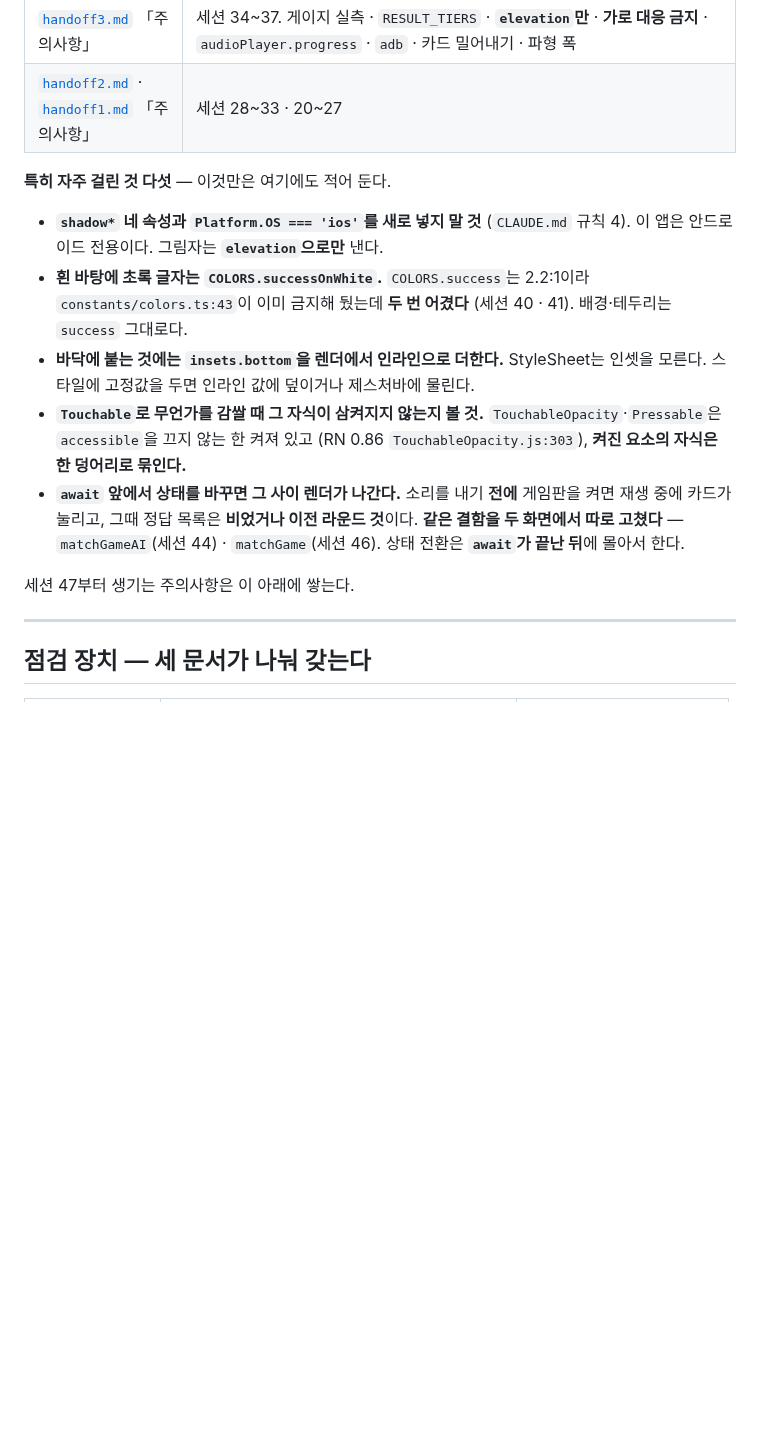
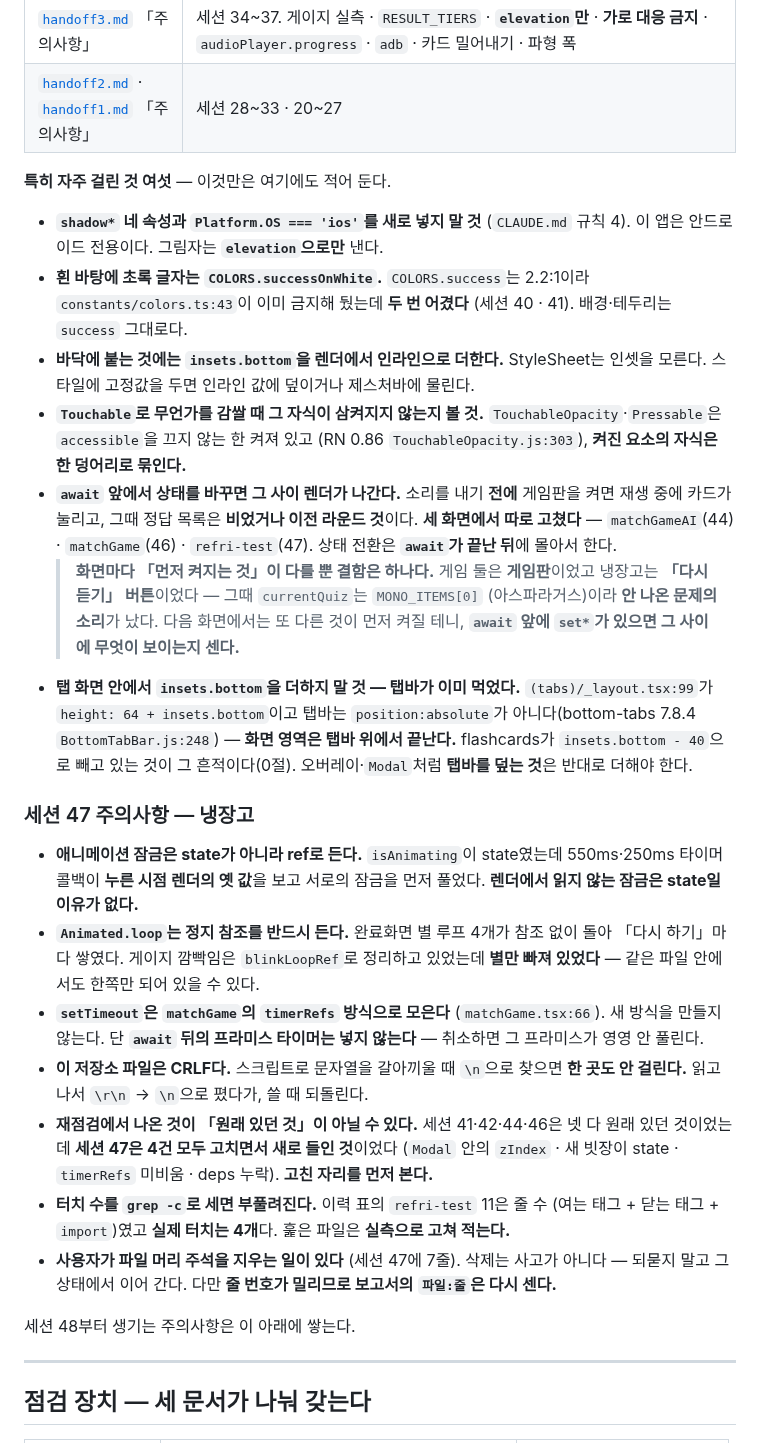
Before and after one commit to gimsansan/chongyeon-0708, a Markdown page: doc/handoff6.md, the part around one of its changes. Drawn GitHub-style; blank space fills up the shorter version.

```diff
--- a/doc/handoff6.md
+++ b/doc/handoff6.md
@@ -101,7 +132,7 @@ flashcards 화면(제목·익힘배지·진행바·카드박스·카드네비·
 | [`handoff3.md`](./handoff3.md) 「주의사항」 | 세션 34~37. 게이지 실측 · `RESULT_TIERS` · **`elevation`만** · **가로 대응 금지** · `audioPlayer.progress` · `adb` · 카드 밀어내기 · 파형 폭 |
 | [`handoff2.md`](./handoff2.md) · [`handoff1.md`](./handoff1.md) 「주의사항」 | 세션 28~33 · 20~27 |
 
-**특히 자주 걸린 것 다섯** — 이것만은 여기에도 적어 둔다.
+**특히 자주 걸린 것 여섯** — 이것만은 여기에도 적어 둔다.
 
 - **`shadow*` 네 속성과 `Platform.OS === 'ios'`를 새로 넣지 말 것** (`CLAUDE.md` 규칙 4).
   이 앱은 안드로이드 전용이다. 그림자는 **`elevation`으로만** 낸다.
@@ -115,10 +146,43 @@ flashcards 화면(제목·익힘배지·진행바·카드박스·카드네비·
   (RN 0.86 `TouchableOpacity.js:303`), **켜진 요소의 자식은 한 덩어리로 묶인다.**
 - **`await` 앞에서 상태를 바꾸면 그 사이 렌더가 나간다.** 소리를 내기 **전에**
   게임판을 켜면 재생 중에 카드가 눌리고, 그때 정답 목록은 **비었거나 이전 라운드 것**이다.
-  **같은 결함을 두 화면에서 따로 고쳤다** — `matchGameAI`(세션 44) · `matchGame`(세션 46).
+  **세 화면에서 따로 고쳤다** — `matchGameAI`(44) · `matchGame`(46) · `refri-test`(47).
   상태 전환은 **`await`가 끝난 뒤**에 몰아서 한다.
+  > **화면마다 「먼저 켜지는 것」이 다를 뿐 결함은 하나다.** 게임 둘은 **게임판**이었고
+  > 냉장고는 **「다시 듣기」 버튼**이었다 — 그때 `currentQuiz`는 `MONO_ITEMS[0]`
+  > (아스파라거스)이라 **안 나온 문제의 소리**가 났다. 다음 화면에서는 또 다른 것이
+  > 먼저 켜질 테니, **`await` 앞에 `set*`가 있으면 그 사이에 무엇이 보이는지 센다.**
+- **탭 화면 안에서 `insets.bottom`을 더하지 말 것 — 탭바가 이미 먹었다.**
+  `(tabs)/_layout.tsx:99`가 `height: 64 + insets.bottom`이고 탭바는
+  `position:absolute`가 아니다(bottom-tabs 7.8.4 `BottomTabBar.js:248`) —
+  **화면 영역은 탭바 위에서 끝난다.** flashcards가 `insets.bottom - 40`으로 빼고 있는 것이
+  그 흔적이다(0절). 오버레이·`Modal`처럼 **탭바를 덮는 것**은 반대로 더해야 한다.
 
-세션 47부터 생기는 주의사항은 이 아래에 쌓는다.
+### 세션 47 주의사항 — 냉장고
+
+- **애니메이션 잠금은 state가 아니라 ref로 든다.** `isAnimating`이 state였는데
+  550ms·250ms 타이머 콜백이 **누른 시점 렌더의 옛 값**을 보고 서로의 잠금을 먼저 풀었다.
+  **렌더에서 읽지 않는 잠금은 state일 이유가 없다.**
+- **`Animated.loop`는 정지 참조를 반드시 든다.** 완료화면 별 루프 4개가 참조 없이 돌아
+  「다시 하기」마다 쌓였다. 게이지 깜빡임은 `blinkLoopRef`로 정리하고 있었는데
+  **별만 빠져 있었다** — 같은 파일 안에서도 한쪽만 되어 있을 수 있다.
+- **`setTimeout`은 `matchGame`의 `timerRefs` 방식으로 모은다** (`matchGame.tsx:66`).
+  새 방식을 만들지 않는다. 단 **`await` 뒤의 프라미스 타이머는 넣지 않는다** —
+  취소하면 그 프라미스가 영영 안 풀린다.
+- **이 저장소 파일은 CRLF다.** 스크립트로 문자열을 갈아끼울 때 `\n`으로 찾으면
+  **한 곳도 안 걸린다.** 읽고 나서 `\r\n` → `\n`으로 폈다가, 쓸 때 되돌린다.
+- **재점검에서 나온 것이 「원래 있던 것」이 아닐 수 있다.** 세션 41·42·44·46은 넷 다
+  원래 있던 것이었는데 **세션 47은 4건 모두 고치면서 새로 들인 것**이었다
+  (`Modal` 안의 `zIndex` · 새 빗장이 state · `timerRefs` 미비움 · deps 누락).
+  **고친 자리를 먼저 본다.**
+- **터치 수를 `grep -c`로 세면 부풀려진다.** 이력 표의 `refri-test` 11은 줄 수
+  (여는 태그 + 닫는 태그 + `import`)였고 **실제 터치는 4개**다.
+  훑은 파일은 **실측으로 고쳐 적는다.**
+- **사용자가 파일 머리 주석을 지우는 일이 있다** (세션 47에 7줄). 삭제는 사고가 아니다 —
+  되묻지 말고 그 상태에서 이어 간다. 다만 **줄 번호가 밀리므로 보고서의 `파일:줄`은
+  다시 센다.**
+
+세션 48부터 생기는 주의사항은 이 아래에 쌓는다.
 
 ---
 
```
Also changed, not shown: other parts of doc/handoff6.md (+49 -11 lines), doc/conversation_47.md (added, +233 -0 lines).
